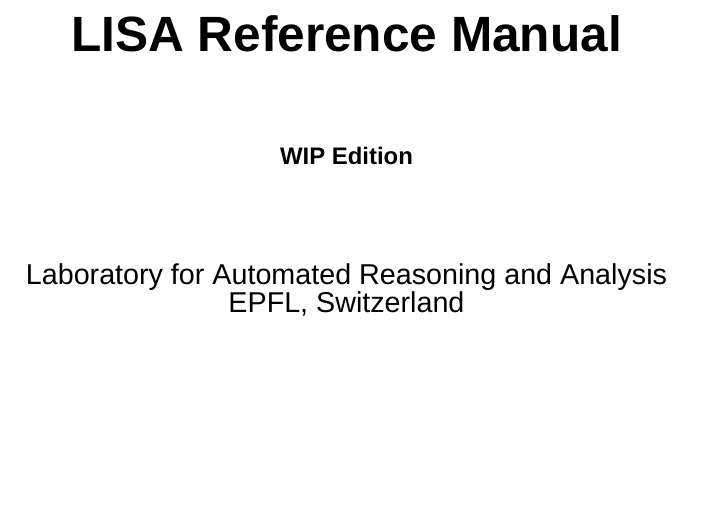
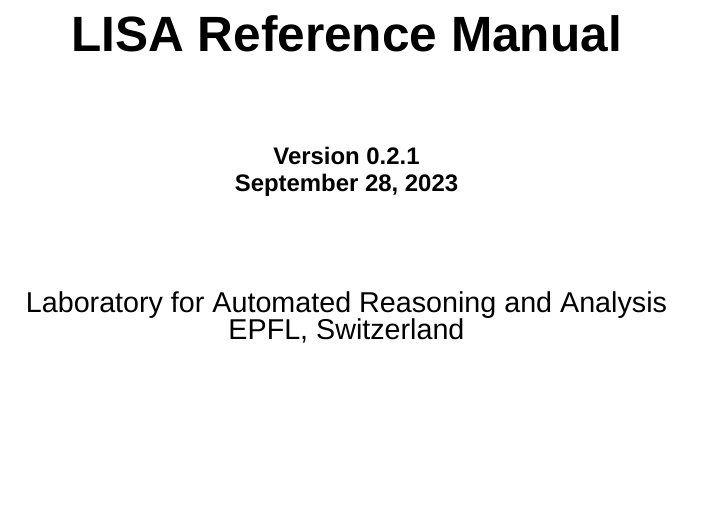
Before and after one commit to epfl-lara/lisa, a LaTeX thesis (Reference Manual/lisa.tex, which reads Reference Manual/macro.tex): part of page 1 of 39, cut so that both start at the same text. Compiled offline with XeLaTeX; a missing font is replaced by an installed copy or a similar font.

Commit message:
update colors and date

```diff
--- a/Reference Manual/lisa.tex
+++ b/Reference Manual/lisa.tex
@@ -23,7 +23,9 @@
 
         \vspace{1.5cm}
 
-        \textbf{\large WIP Edition}
+        \textbf{\large Version 0.2.1}
+
+        \textbf{\large \today}
 
         \vspace{1.5cm}
 
--- a/Reference Manual/macro.tex
+++ b/Reference Manual/macro.tex
@@ -155,13 +155,13 @@
 }
 
 
-\definecolor{verylightgray}{rgb}{0.96, 0.94, 0.92}
-\definecolor{verydarkgray}{rgb}{0.2, 0.2, 0.2}
+\definecolor{rosishlightgray}{rgb}{0.96, 0.94, 0.92}
+\definecolor{bluishlightgray}{rgb}{0.92, 0.94, 0.96}
 
 \lstdefinelanguage{console}{
     extendedchars = true,
     inputencoding = utf8,
-    backgroundcolor = \color{verydarkgray},
+    backgroundcolor = \color{bluishlightgray},
     basicstyle=\footnotesize\linespread{1.15}\ttfamily,
     mathescape,
     escapeinside={!*}{*!},
@@ -175,7 +175,7 @@
     extendedchars = true,
     inputencoding = utf8,
     extendedchars = \true,
-    backgroundcolor = \color{verylightgray},
+    backgroundcolor = \color{rosishlightgray},
     basicstyle=\footnotesize\linespread{1.15}\ttfamily,
     mathescape,
     escapeinside={!*}{*!},
```
Also changed, not shown: Reference Manual/lisa.pdf.
